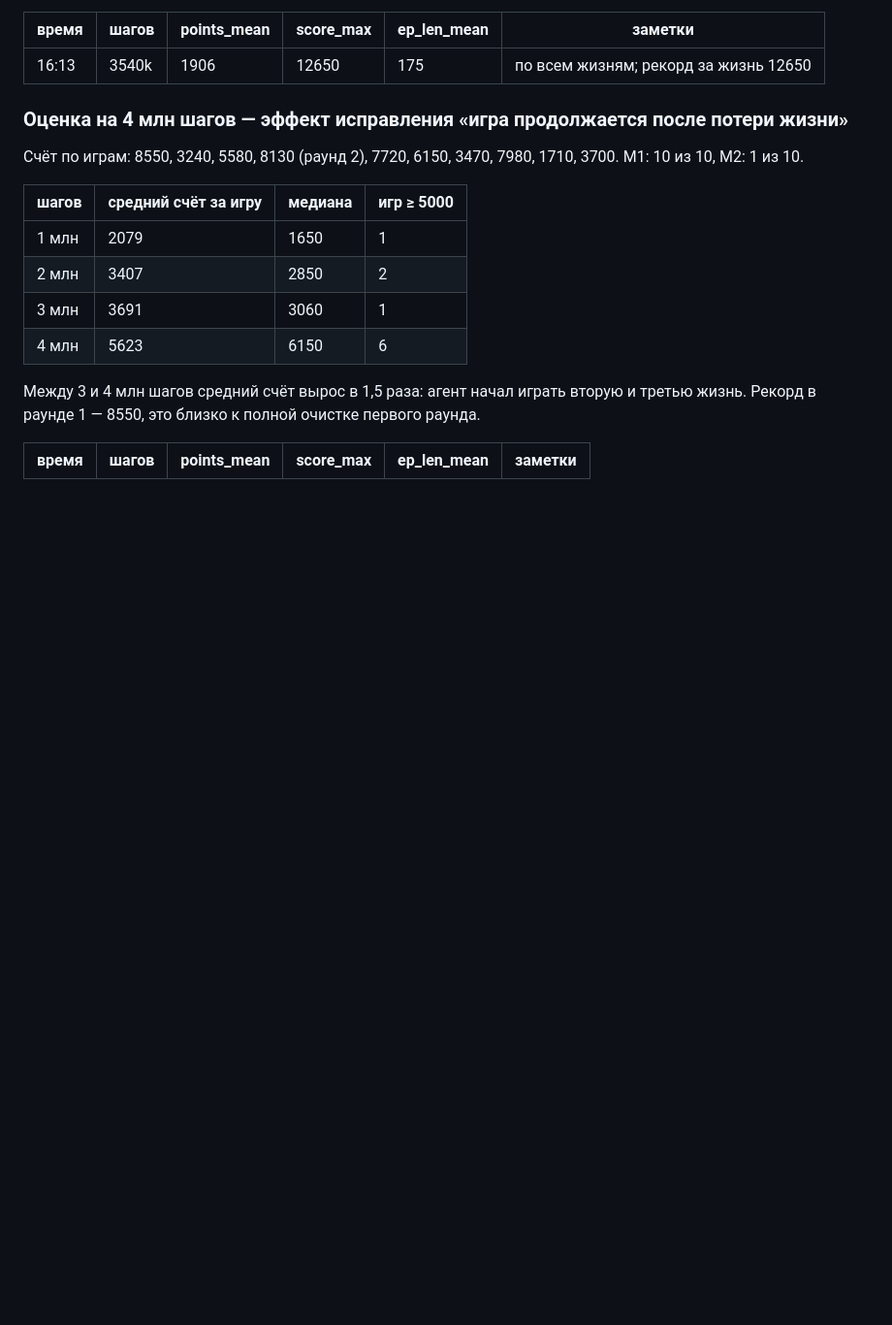
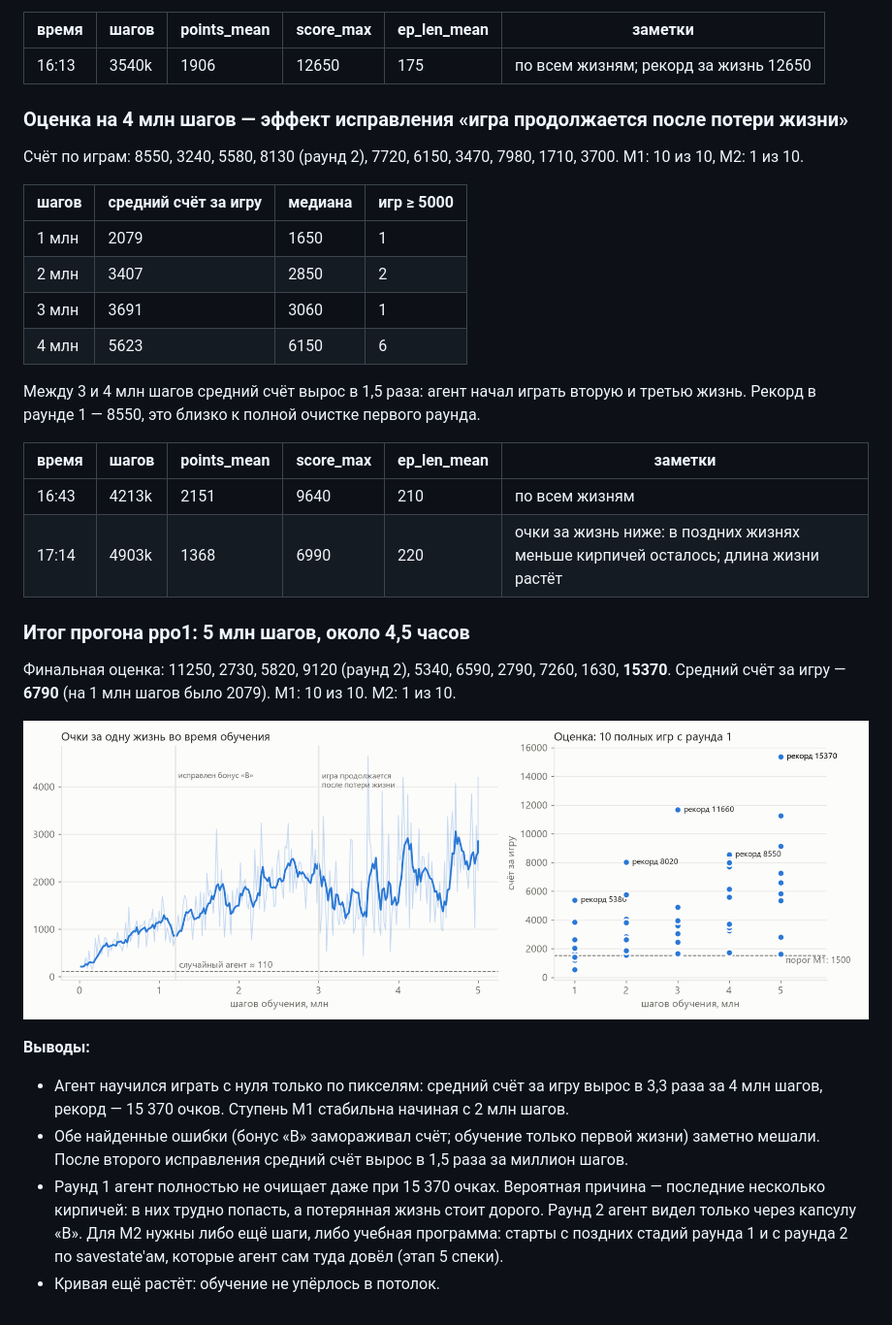
Before and after one commit to askarzh/neuronoid, a Markdown page: docs/training-log.md, the part around the change. Shown at 97% size. GitHub-like rendering; pictures changed too: docs/img/ppo1_charts.png (added); blank space fills up the shorter version.

Commit message:
docs: итог прогона ppo1 — 5 млн шагов, средний счёт 6790
Co-Authored-By: Claude Opus 5.5 <noreply@anthropic.com>

```diff
--- a/docs/training-log.md
+++ b/docs/training-log.md
@@ -98,3 +98,23 @@
 
 | время | шагов | points_mean | score_max | ep_len_mean | заметки |
 |---|---|---|---|---|---|
+| 16:43 | 4213k | 2151 | 9640 | 210 | по всем жизням |
+| 17:14 | 4903k | 1368 | 6990 | 220 | очки за жизнь ниже: в поздних жизнях меньше кирпичей осталось; длина жизни растёт |
+
+### Итог прогона ppo1: 5 млн шагов, около 4,5 часов
+
+Финальная оценка: 11250, 2730, 5820, 9120 (раунд 2), 5340, 6590, 2790, 7260, 1630, **15370**.
+Средний счёт за игру — **6790** (на 1 млн шагов было 2079). М1: 10 из 10. М2: 1 из 10.
+
+![Графики ppo1](img/ppo1_charts.png)
+
+**Выводы:**
+- Агент научился играть с нуля только по пикселям: средний счёт за игру вырос в 3,3 раза за 4 млн шагов,
+  рекорд — 15 370 очков. Ступень М1 стабильна начиная с 2 млн шагов.
+- Обе найденные ошибки (бонус «B» замораживал счёт; обучение только первой жизни) заметно мешали.
+  После второго исправления средний счёт вырос в 1,5 раза за миллион шагов.
+- Раунд 1 агент полностью не очищает даже при 15 370 очках. Вероятная причина — последние
+  несколько кирпичей: в них трудно попасть, а потерянная жизнь стоит дорого. Раунд 2 агент видел
+  только через капсулу «B». Для М2 нужны либо ещё шаги, либо учебная программа: старты с поздних
+  стадий раунда 1 и с раунда 2 по savestate'ам, которые агент сам туда довёл (этап 5 спеки).
+- Кривая ещё растёт: обучение не упёрлось в потолок.
```
